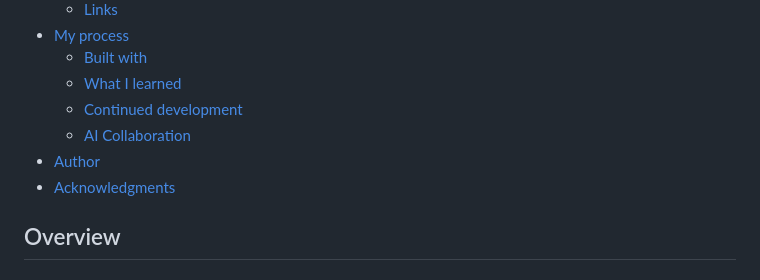
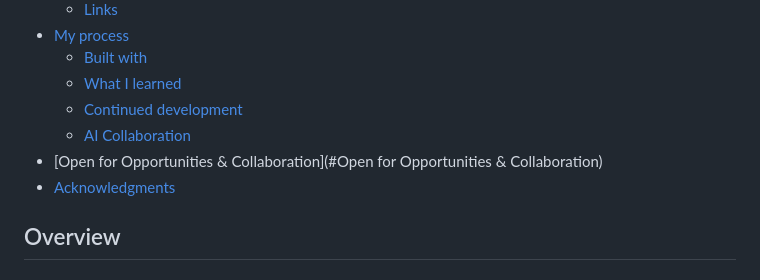
Before and after one commit to naftalmambo/Blog-Preview-Card-Main, a Markdown page: README.md, the part around the change. Rendered like a GitHub page.

```diff
--- a/README.md
+++ b/README.md
@@ -13,7 +13,7 @@ This is a solution to the [Blog preview card challenge on Frontend Mentor]
   - [What I learned](#what-i-learned)
   - [Continued development](#continued-development)
   - [AI Collaboration](#ai-collaboration)
-- [Author](#author)
+- [Open for Opportunities & Collaboration](#Open for Opportunities & Collaboration)
 - [Acknowledgments](#acknowledgments)
 
 ## Overview
```
